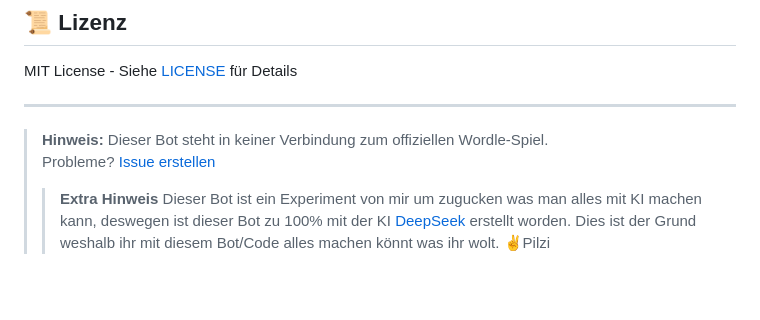
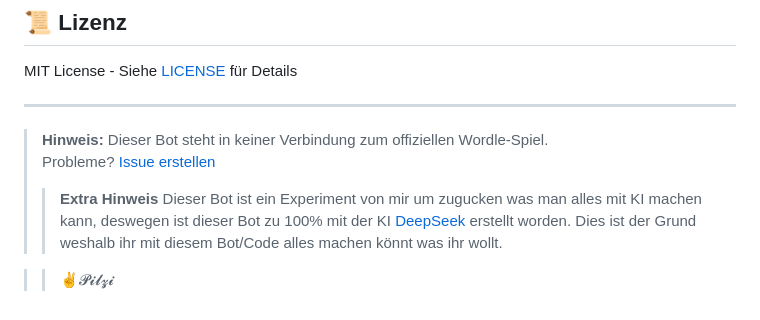
Before and after one commit to pilzithegoat/discord-bot-wordle, a Markdown page: README.md, the part around the change. Drawn GitHub-style; blank space fills up the shorter version.

Commit message:
README.md aktualisieren

```diff
--- a/README.md
+++ b/README.md
@@ -121,5 +121,6 @@ MIT License - Siehe [LICENSE](LICENSE) für Details
 > Probleme? [Issue erstellen](https://github.com/pilzithegoat/discord-bot-wordle/issues)
 >> **Extra Hinweis** Dieser Bot ist ein Experiment von mir um zugucken was man alles
 >> mit KI machen kann, deswegen ist dieser Bot zu 100% mit der KI [DeepSeek](https://www.deepseek.com/en) erstellt worden.
->> Dies ist der Grund weshalb ihr mit diesem Bot/Code alles machen könnt was ihr wolt.
->> ✌️Pilzi
+>> Dies ist der Grund weshalb ihr mit diesem Bot/Code alles machen könnt was ihr wollt.
+
+>> ✌️𝓟𝓲𝓵𝔃𝓲
```
